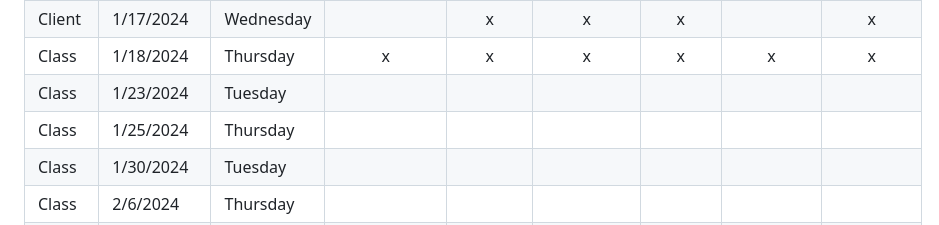
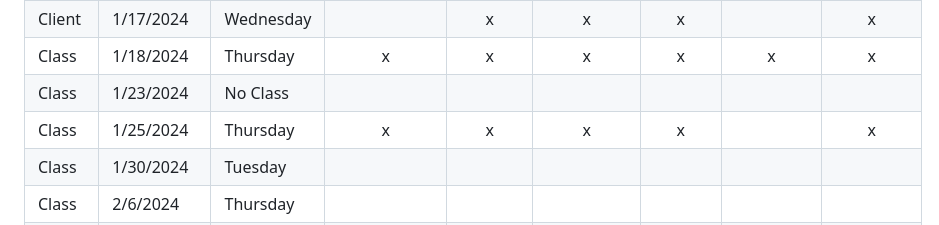
Before and after one commit to sebastianswms/cs4900, a Markdown page: attendance/attendance.md, the part around the change. Rendered like a GitHub page.

Commit message:
Update for Jan 25th class (virtual)

```diff
--- a/attendance/attendance.md
+++ b/attendance/attendance.md
@@ -29,8 +29,8 @@
 | Class    | 1/11/2024  | Thursday  |                  |               |        x         |       x        |                   |        x         |
 | Client   | 1/17/2024  | Wednesday |                  |       x       |        x         |       x        |                   |        x         |
 | Class    | 1/18/2024  | Thursday  |        x         |       x       |        x         |       x        |         x         |        x         |
-| Class    | 1/23/2024  | Tuesday   |                  |               |                  |                |                   |                  |
-| Class    | 1/25/2024  | Thursday  |                  |               |                  |                |                   |                  |
+| Class    | 1/23/2024  | No Class  |                  |               |                  |                |                   |                  |
+| Class    | 1/25/2024  | Thursday  |        x         |       x       |        x         |       x        |                   |        x         |
 | Class    | 1/30/2024  | Tuesday   |                  |               |                  |                |                   |                  |
 | Class    | 2/6/2024   | Thursday  |                  |               |                  |                |                   |                  |
 | Class    | 1/30/2024  | Tuesday   |                  |               |                  |                |                   |                  |
```
